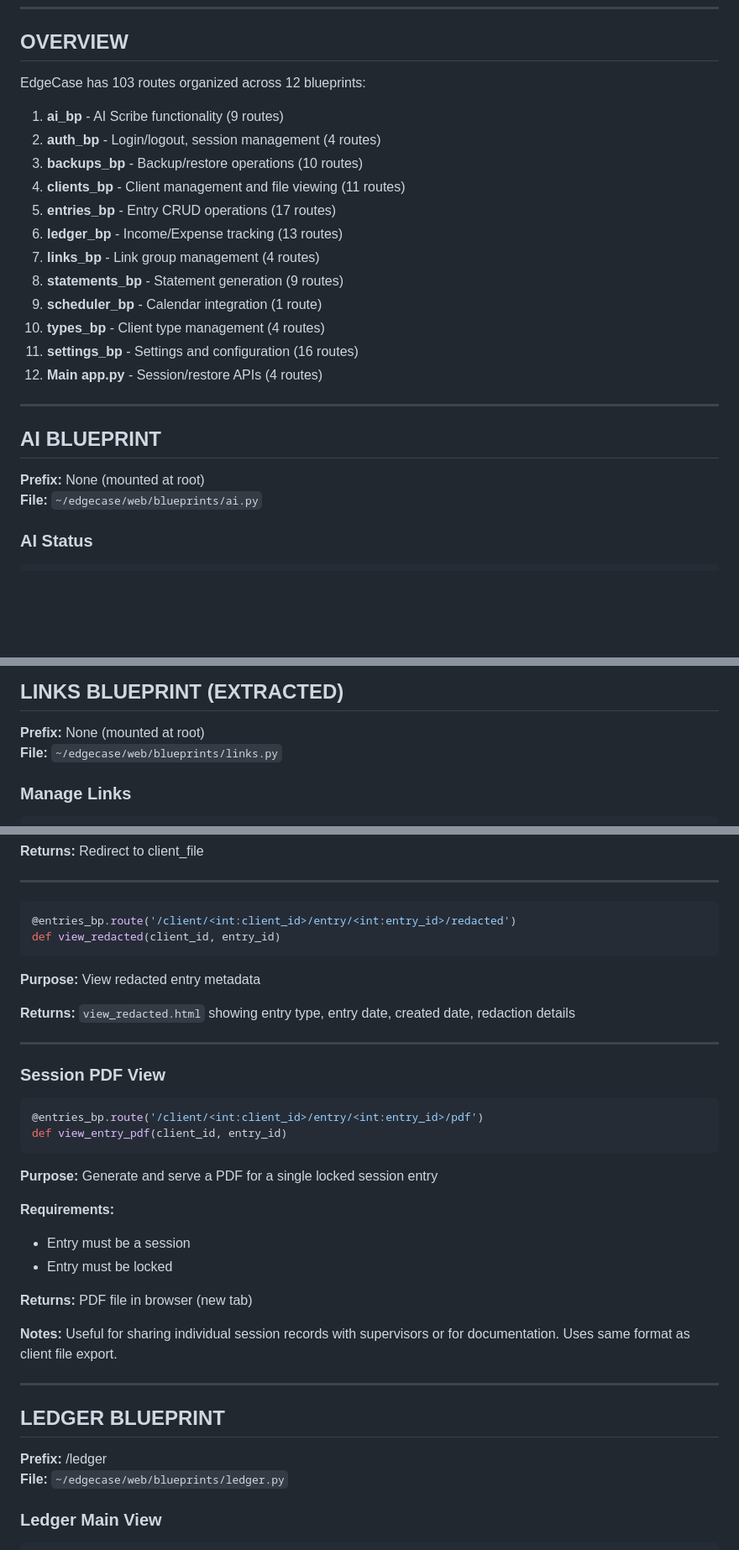
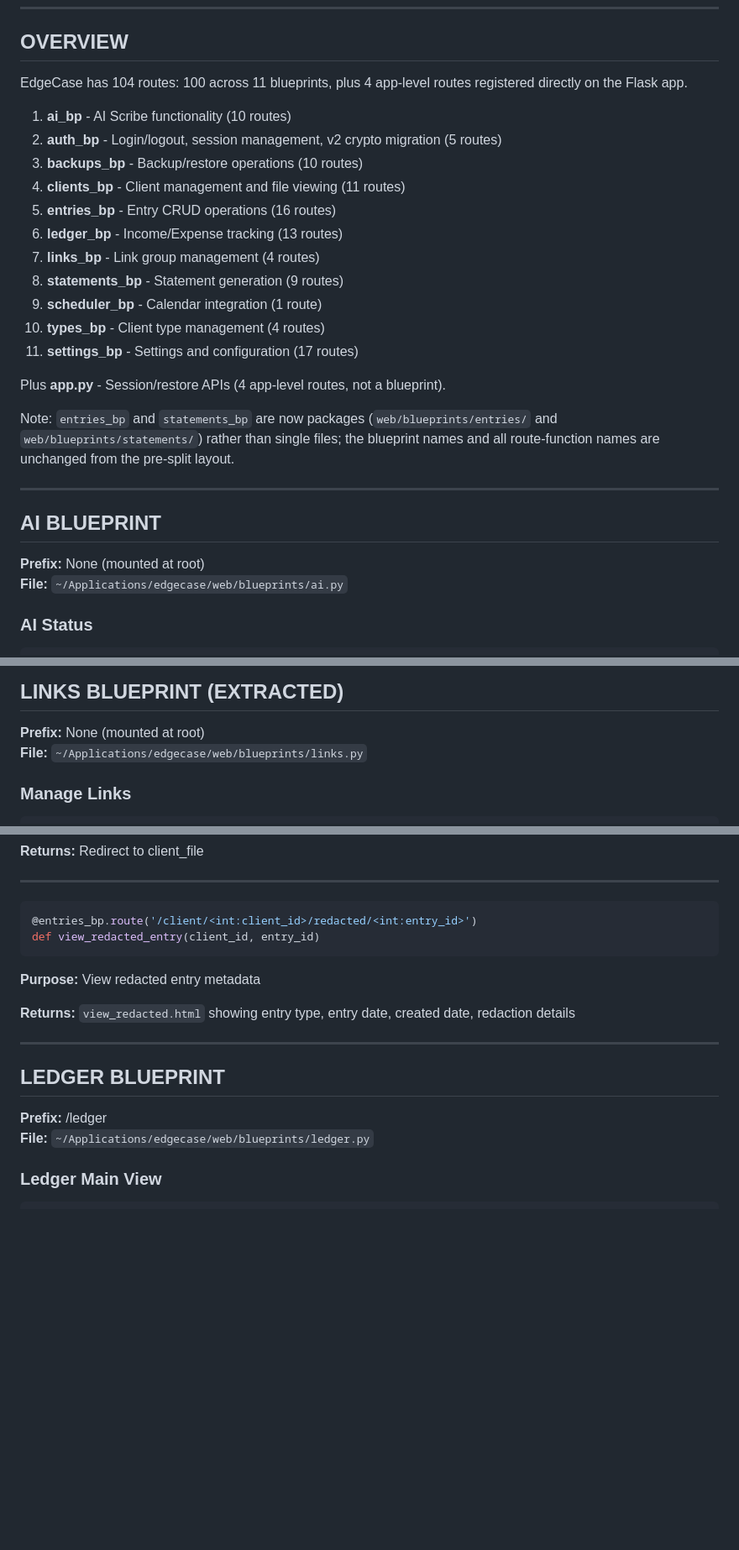
Before and after one commit to rsembera/edgecase, a Markdown page: docs/Route_Reference.md, 3 parts joined by grey strips. Shown at 84% size. GitHub-like rendering; blank space fills up the shorter version.

````diff
--- a/docs/Route_Reference.md
+++ b/docs/Route_Reference.md
@@ -7,27 +7,30 @@
 
 ## OVERVIEW
 
-EdgeCase has 103 routes organized across 12 blueprints:
+EdgeCase has 104 routes: 100 across 11 blueprints, plus 4 app-level routes registered directly on the Flask app.
 
-1. **ai_bp** - AI Scribe functionality (9 routes)
-2. **auth_bp** - Login/logout, session management (4 routes)
+1. **ai_bp** - AI Scribe functionality (10 routes)
+2. **auth_bp** - Login/logout, session management, v2 crypto migration (5 routes)
 3. **backups_bp** - Backup/restore operations (10 routes)
 4. **clients_bp** - Client management and file viewing (11 routes)
-5. **entries_bp** - Entry CRUD operations (17 routes)
+5. **entries_bp** - Entry CRUD operations (16 routes)
 6. **ledger_bp** - Income/Expense tracking (13 routes)
 7. **links_bp** - Link group management (4 routes)
 8. **statements_bp** - Statement generation (9 routes)
 9. **scheduler_bp** - Calendar integration (1 route)
 10. **types_bp** - Client type management (4 routes)
-11. **settings_bp** - Settings and configuration (16 routes)
-12. **Main app.py** - Session/restore APIs (4 routes)
+11. **settings_bp** - Settings and configuration (17 routes)
+
+Plus **app.py** - Session/restore APIs (4 app-level routes, not a blueprint).
+
+Note: `entries_bp` and `statements_bp` are now packages (`web/blueprints/entries/` and `web/blueprints/statements/`) rather than single files; the blueprint names and all route-function names are unchanged from the pre-split layout.
 
 ---
 
 ## AI BLUEPRINT
 
 **Prefix:** None (mounted at root)
-**File:** `~/edgecase/web/blueprints/ai.py`
+**File:** `~/Applications/edgecase/web/blueprints/ai.py`
 
 ### AI Status
 
@@ -388,7 +403,7 @@ def list_folders()
 ## LINKS BLUEPRINT (EXTRACTED)
 
 **Prefix:** None (mounted at root)
-**File:** `~/edgecase/web/blueprints/links.py`
+**File:** `~/Applications/edgecase/web/blueprints/links.py`
 
 ### Manage Links
 
@@ -749,8 +764,8 @@ def redact_entry(client_id, entry_id)
 ---
 
 ```python
-@entries_bp.route('/client/<int:client_id>/entry/<int:entry_id>/redacted')
-def view_redacted(client_id, entry_id)
+@entries_bp.route('/client/<int:client_id>/redacted/<int:entry_id>')
+def view_redacted_entry(client_id, entry_id)
 ```
 **Purpose:** View redacted entry metadata
 
@@ -758,28 +773,10 @@ def view_redacted(client_id, entry_id)
 
 ---
 
-### Session PDF View
-
-```python
-@entries_bp.route('/client/<int:client_id>/entry/<int:entry_id>/pdf')
-def view_entry_pdf(client_id, entry_id)
-```
-**Purpose:** Generate and serve a PDF for a single locked session entry
-
-**Requirements:**
-- Entry must be a session
-- Entry must be locked
-
-**Returns:** PDF file in browser (new tab)
-
-**Notes:** Useful for sharing individual session records with supervisors or for documentation. Uses same format as client file export.
-
----
-
 ## LEDGER BLUEPRINT
 
 **Prefix:** /ledger
-**File:** `~/edgecase/web/blueprints/ledger.py`
+**File:** `~/Applications/edgecase/web/blueprints/ledger.py`
 
 ### Ledger Main View
 
````
Also changed, not shown: other parts of docs/Route_Reference.md (+45 -21 lines).
